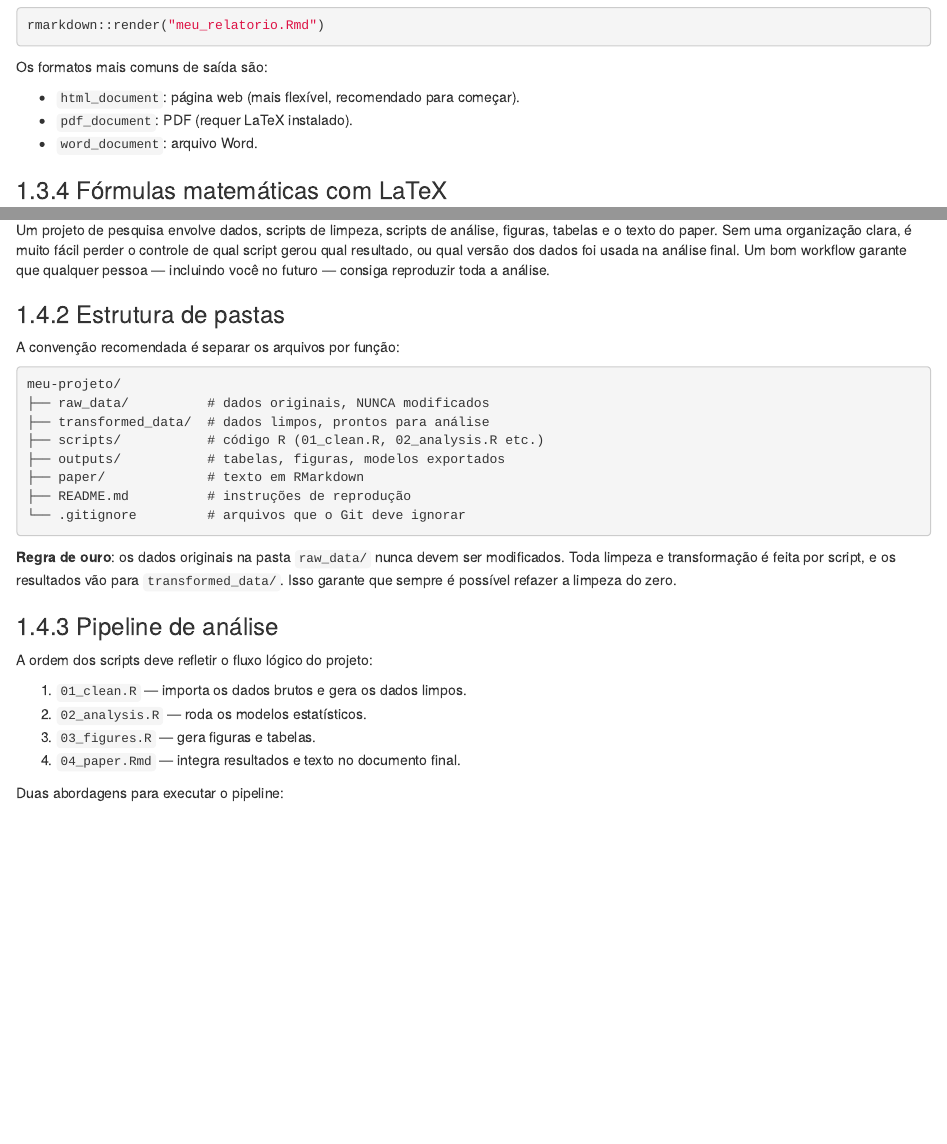
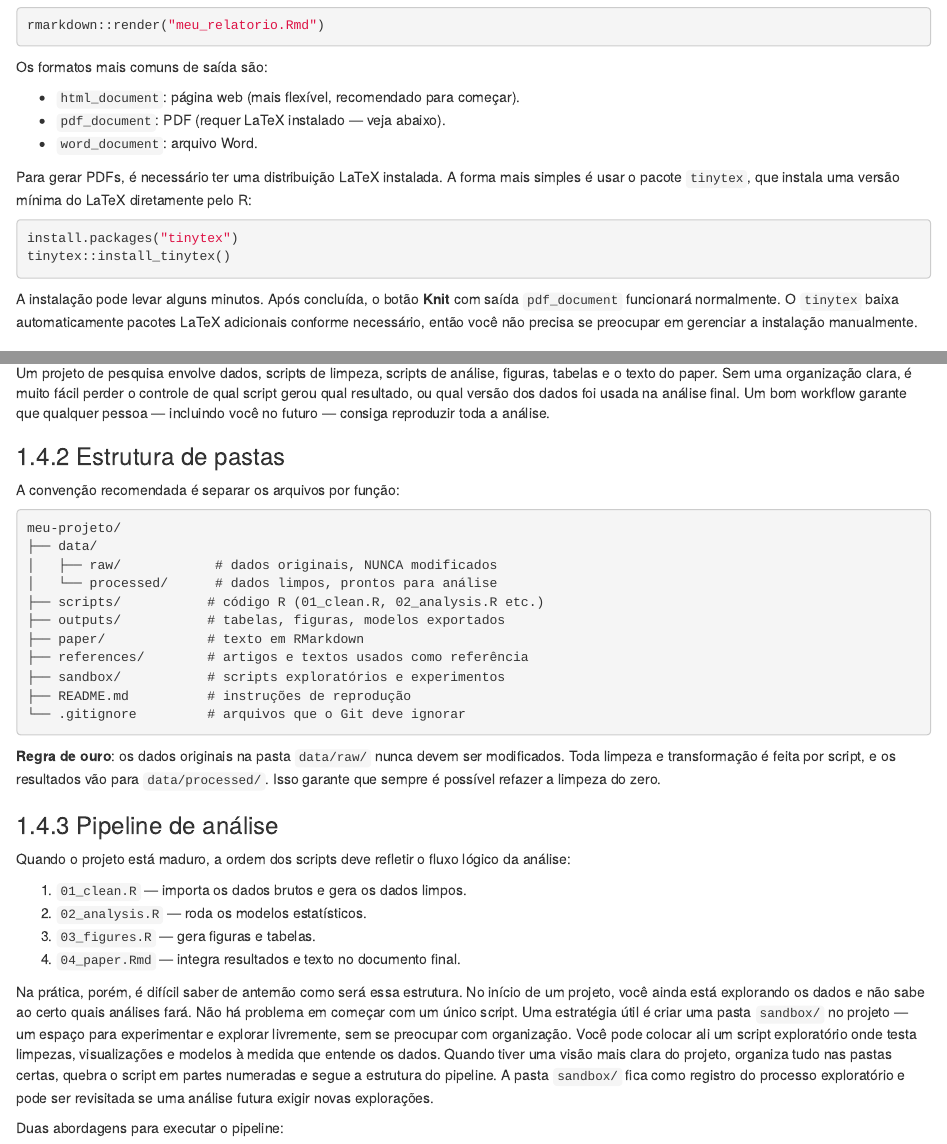
Before and after one commit to mgaldino/estatistica-basica, an R Markdown document (03-reprodutibilidade.Rmd): the page in a window 1100 px wide, from 6440 px down, and a second part further down, joined at a grey line. Rendered offline with R 4.5, knitr and Pandoc, with nearby package versions; drawn as R Markdown's standard HTML page in place of the format the file asks for.

Commit message:
Adiciona instruções tinytex, pasta sandbox/references, custos de IA e disclaimer
- Instruções de instalação do tinytex para gerar PDFs
- Estrutura de pastas: data/raw + data/processed, sandbox/, references/
- Parágrafo sobre começar com script único e organizar depois
- Seção sobre custos, tokens, Gemini USP e planos pagos
- Nota de rodapé com disclaimer OpenAI

Co-Authored-By: Claude Opus 4.6 <noreply@anthropic.com>

````diff
--- a/03-reprodutibilidade.Rmd
+++ b/03-reprodutibilidade.Rmd
@@ -338,8 +338,17 @@ rmarkdown::render("meu_relatorio.Rmd")
 Os formatos mais comuns de saída são:
 
 - `html_document`: página web (mais flexível, recomendado para começar).
-- `pdf_document`: PDF (requer LaTeX instalado).
+- `pdf_document`: PDF (requer LaTeX instalado — veja abaixo).
 - `word_document`: arquivo Word.
+
+Para gerar PDFs, é necessário ter uma distribuição LaTeX instalada. A forma mais simples é usar o pacote `tinytex`, que instala uma versão mínima do LaTeX diretamente pelo R:
+
+```r
+install.packages("tinytex")
+tinytex::install_tinytex()
+```
+
+A instalação pode levar alguns minutos. Após concluída, o botão **Knit** com saída `pdf_document` funcionará normalmente. O `tinytex` baixa automaticamente pacotes LaTeX adicionais conforme necessário, então você não precisa se preocupar em gerenciar a instalação manualmente.
 
 ### Fórmulas matemáticas com LaTeX
 
@@ -380,25 +389,30 @@ A convenção recomendada é separar os arquivos por função:
 
 ```text
 meu-projeto/
-├── raw_data/          # dados originais, NUNCA modificados
-├── transformed_data/  # dados limpos, prontos para análise
+├── data/
+│   ├── raw/            # dados originais, NUNCA modificados
+│   └── processed/      # dados limpos, prontos para análise
 ├── scripts/           # código R (01_clean.R, 02_analysis.R etc.)
 ├── outputs/           # tabelas, figuras, modelos exportados
 ├── paper/             # texto em RMarkdown
+├── references/        # artigos e textos usados como referência
+├── sandbox/           # scripts exploratórios e experimentos
 ├── README.md          # instruções de reprodução
 └── .gitignore         # arquivos que o Git deve ignorar
 ```
 
-**Regra de ouro**: os dados originais na pasta `raw_data/` nunca devem ser modificados. Toda limpeza e transformação é feita por script, e os resultados vão para `transformed_data/`. Isso garante que sempre é possível refazer a limpeza do zero.
+**Regra de ouro**: os dados originais na pasta `data/raw/` nunca devem ser modificados. Toda limpeza e transformação é feita por script, e os resultados vão para `data/processed/`. Isso garante que sempre é possível refazer a limpeza do zero.
 
 ### Pipeline de análise
 
-A ordem dos scripts deve refletir o fluxo lógico do projeto:
+Quando o projeto está maduro, a ordem dos scripts deve refletir o fluxo lógico da análise:
 
 1. `01_clean.R` — importa os dados brutos e gera os dados limpos.
 2. `02_analysis.R` — roda os modelos estatísticos.
 3. `03_figures.R` — gera figuras e tabelas.
 4. `04_paper.Rmd` — integra resultados e texto no documento final.
+
+Na prática, porém, é difícil saber de antemão como será essa estrutura. No início de um projeto, você ainda está explorando os dados e não sabe ao certo quais análises fará. Não há problema em começar com um único script. Uma estratégia útil é criar uma pasta `sandbox/` no projeto — um espaço para experimentar e explorar livremente, sem se preocupar com organização. Você pode colocar ali um script exploratório onde testa limpezas, visualizações e modelos à medida que entende os dados. Quando tiver uma visão mais clara do projeto, organiza tudo nas pastas certas, quebra o script em partes numeradas e segue a estrutura do pipeline. A pasta `sandbox/` fica como registro do processo exploratório e pode ser revisitada se uma análise futura exigir novas explorações.
 
 Duas abordagens para executar o pipeline:
 
````
Also changed, not shown: docs/reference-keys.txt, docs/search_index.json, 03-reprodutibilidade.Rmd (12 more changed lines), 19 other files.
